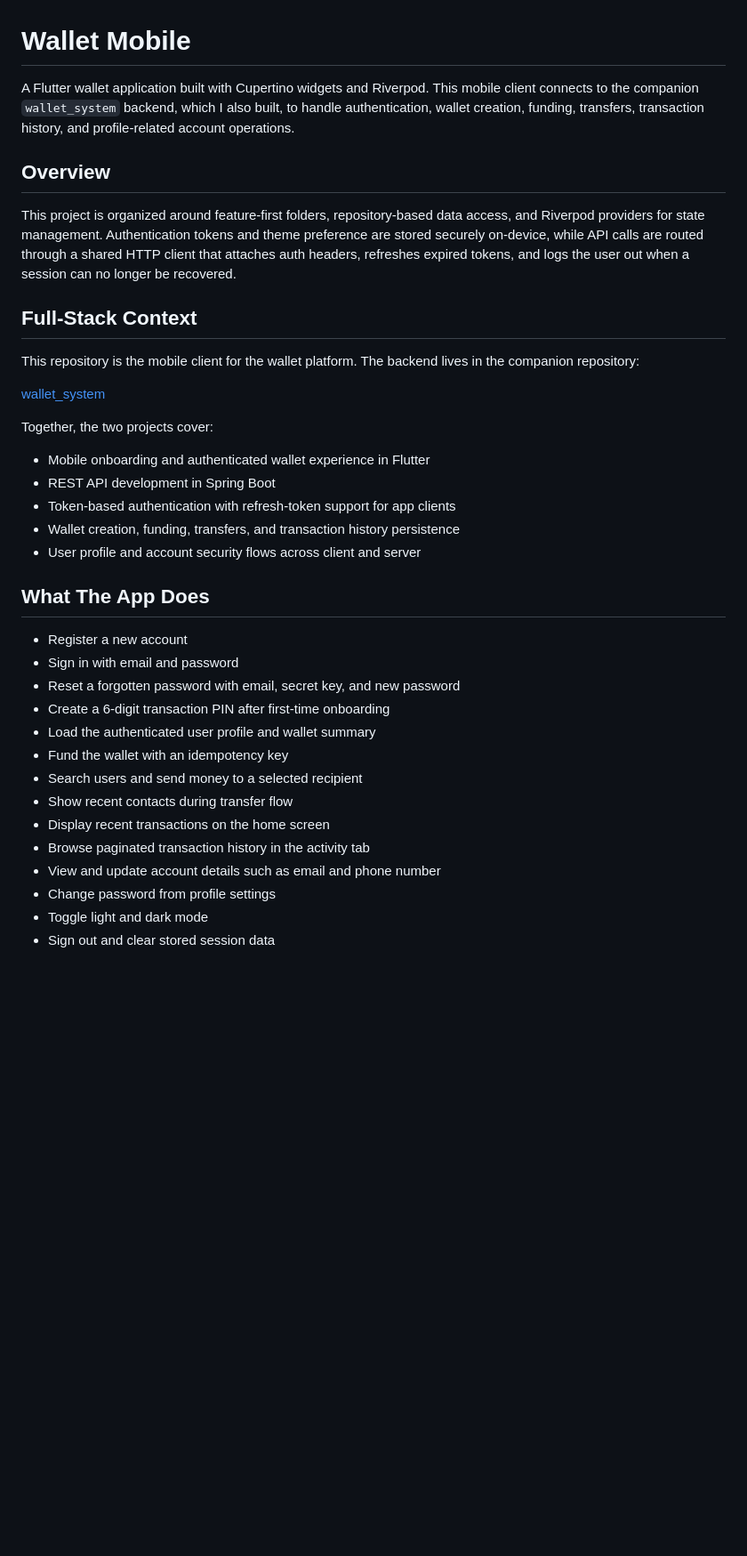
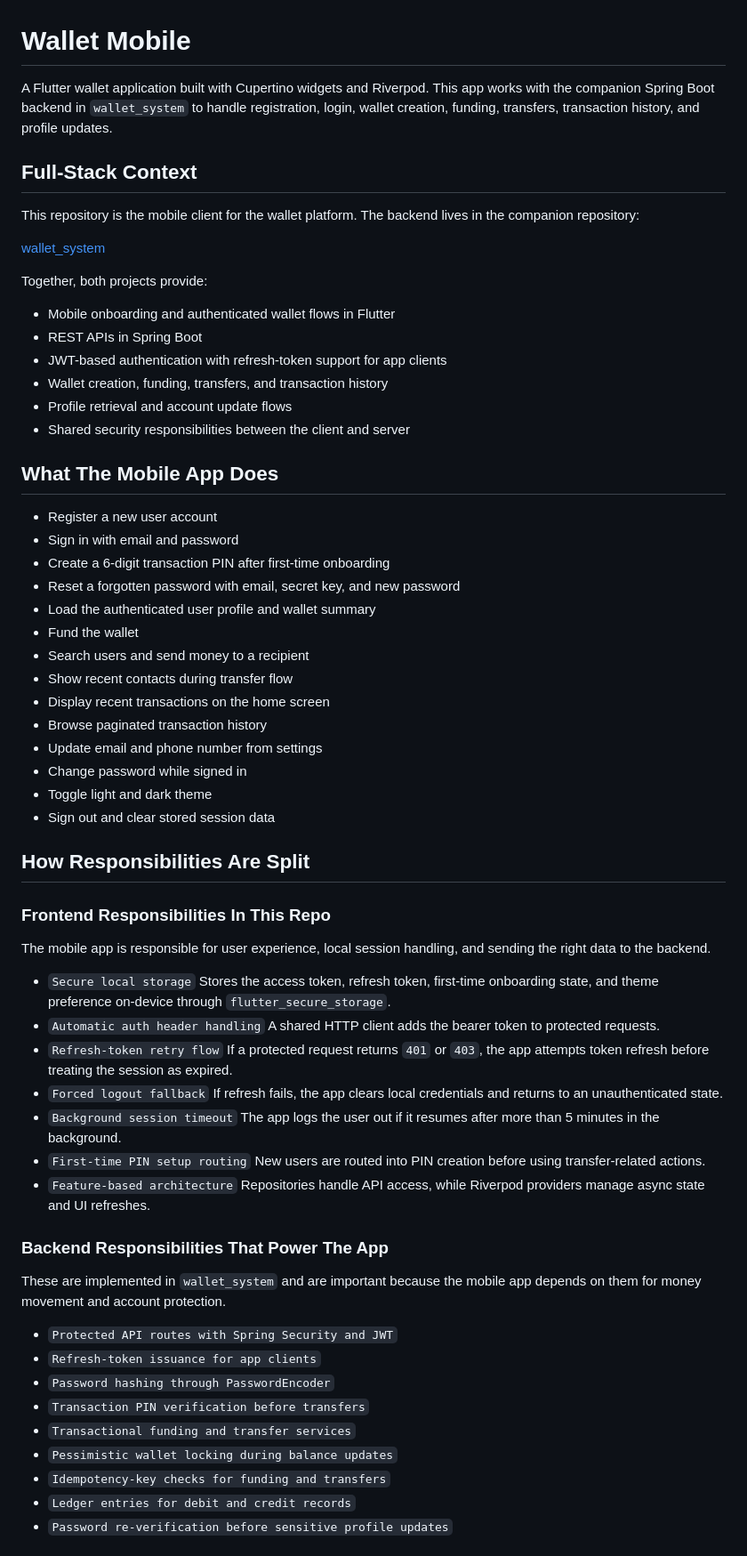
Before and after one commit to TechifyDev1/wallet_mobile, a Markdown page: README.md, the part around one of its changes. Shown at 89% size. Rendered like a GitHub page; blank space fills up the shorter version.

```diff
--- a/README.md
+++ b/README.md
@@ -1,10 +1,6 @@
 # Wallet Mobile
 
-A Flutter wallet application built with Cupertino widgets and Riverpod. This mobile client connects to the companion `wallet_system` backend, which I also built, to handle authentication, wallet creation, funding, transfers, transaction history, and profile-related account operations.
-
-## Overview
-
-This project is organized around feature-first folders, repository-based data access, and Riverpod providers for state management. Authentication tokens and theme preference are stored securely on-device, while API calls are routed through a shared HTTP client that attaches auth headers, refreshes expired tokens, and logs the user out when a session can no longer be recovered.
+A Flutter wallet application built with Cupertino widgets and Riverpod. This app works with the companion Spring Boot backend in `wallet_system` to handle registration, login, wallet creation, funding, transfers, transaction history, and profile updates.
 
 ## Full-Stack Context
 
@@ -12,27 +8,64 @@ This repository is the mobile client for the wallet platform. The backend lives
 
 [wallet_system](https://github.com/TechifyDev1/wallet_system)
 
-Together, the two projects cover:
+Together, both projects provide:
 
-- Mobile onboarding and authenticated wallet experience in Flutter
-- REST API development in Spring Boot
-- Token-based authentication with refresh-token support for app clients
-- Wallet creation, funding, transfers, and transaction history persistence
-- User profile and account security flows across client and server
+- Mobile onboarding and authenticated wallet flows in Flutter
+- REST APIs in Spring Boot
+- JWT-based authentication with refresh-token support for app clients
+- Wallet creation, funding, transfers, and transaction history
+- Profile retrieval and account update flows
+- Shared security responsibilities between the client and server
 
-## What The App Does
+## What The Mobile App Does
 
-- Register a new account
+- Register a new user account
 - Sign in with email and password
+- Create a 6-digit transaction PIN after first-time onboarding
 - Reset a forgotten password with email, secret key, and new password
-- Create a 6-digit transaction PIN after first-time onboarding
 - Load the authenticated user profile and wallet summary
-- Fund the wallet with an idempotency key
-- Search users and send money to a selected recipient
+- Fund the wallet
+- Search users and send money to a recipient
 - Show recent contacts during transfer flow
 - Display recent transactions on the home screen
-- Browse paginated transaction history in the activity tab
-- View and update account details such as email and phone number
-- Change password from profile settings
-- Toggle light and dark mode
+- Browse paginated transaction history
+- Update email and phone number from settings
+- Change password while signed in
+- Toggle light and dark theme
 - Sign out and clear stored session data
+
+## How Responsibilities Are Split
+
+### Frontend Responsibilities In This Repo
+
+The mobile app is responsible for user experience, local session handling, and sending the right data to the backend.
+
+- `Secure local storage`
+  Stores the access token, refresh token, first-time onboarding state, and theme preference on-device through `flutter_secure_storage`.
+- `Automatic auth header handling`
+  A shared HTTP client adds the bearer token to protected requests.
+- `Refresh-token retry flow`
+  If a protected request returns `401` or `403`, the app attempts token refresh before treating the session as expired.
+- `Forced logout fallback`
+  If refresh fails, the app clears local credentials and returns to an unauthenticated state.
+- `Background session timeout`
+  The app logs the user out if it resumes after more than 5 minutes in the background.
+- `First-time PIN setup routing`
+  New users are routed into PIN creation before using transfer-related actions.
+- `Feature-based architecture`
+  Repositories handle API access, while Riverpod providers manage async state and UI refreshes.
+
+### Backend Responsibilities That Power The App
+
+These are implemented in `wallet_system` and are important because the mobile app depends on them for money movement and account protection.
+
+- `Protected API routes with Spring Security and JWT`
+- `Refresh-token issuance for app clients`
+- `Password hashing through PasswordEncoder`
+- `Transaction PIN verification before transfers`
+- `Transactional funding and transfer services`
+- `Pessimistic wallet locking during balance updates`
+- `Idempotency-key checks for funding and transfers`
+- `Ledger entries for debit and credit records`
+- `Password re-verification before sensitive profile updates`
+
```
Also changed, not shown: other parts of README.md (+68 -30 lines).
